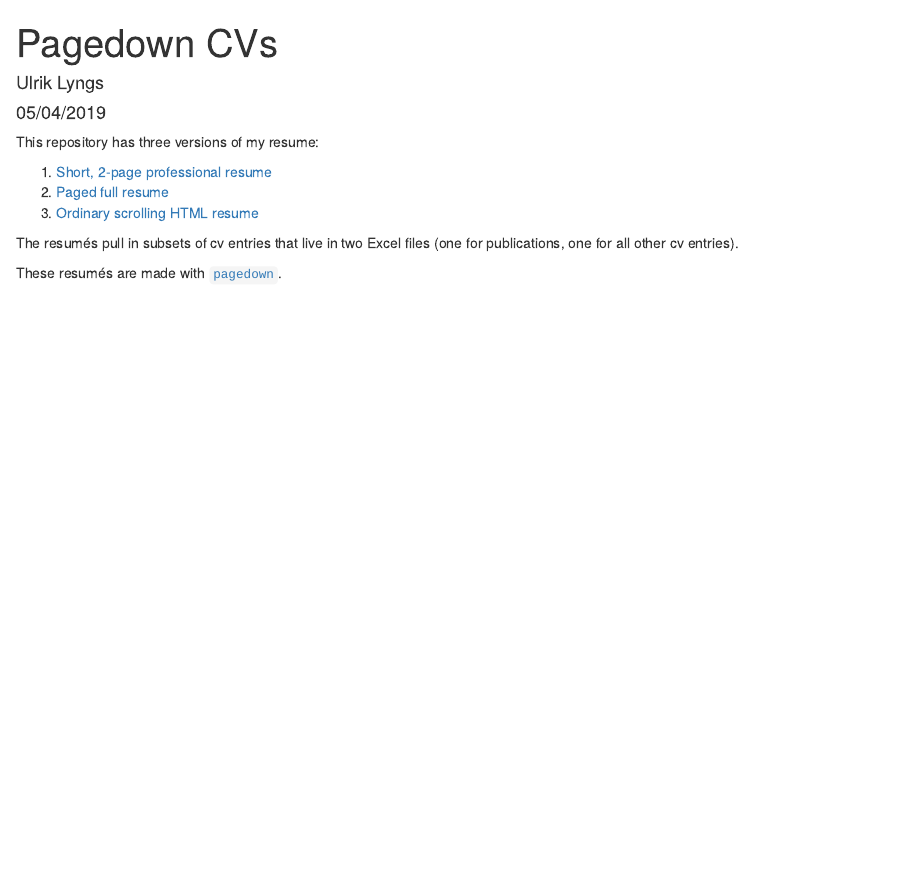
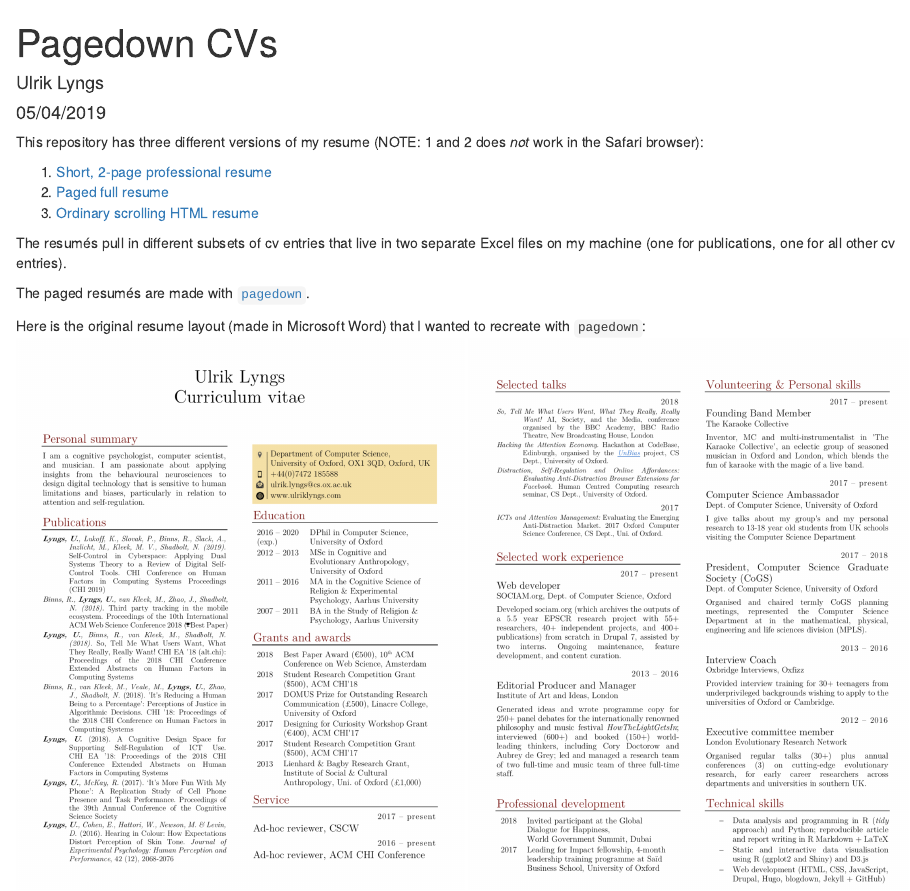
Before and after one commit to ulyngs/pagedownCV, an R Markdown document (index.Rmd): the page in a window 1100 px wide, from its top. The pictures show the output file index.html that the author committed with the source, opened offline.

Commit message:
add screenshots of original cv to recreate

```diff
--- a/index.Rmd
+++ b/index.Rmd
@@ -5,12 +5,15 @@
 output: html_document
 ---
 
-This repository has three versions of my resume:
+This repository has three different versions of my resume (NOTE: 1 and 2 does *not* work in the Safari browser):
 
 1. [Short, 2-page professional resume](professional_cv.html)
 2. [Paged full resume](one-column-paged.html)
 3. [Ordinary scrolling HTML resume](one-column.html)
 
-The resumés pull in subsets of cv entries that live in two Excel files (one for publications, one for all other cv entries).
+The resumés pull in different subsets of cv entries that live in two separate Excel files on my machine (one for publications, one for all other cv entries).
 
-These resumés are made with [`pagedown`](https://github.com/rstudio/pagedown).
+The paged resumés are made with [`pagedown`](https://github.com/rstudio/pagedown).
+
+Here is the original resume layout (made in Microsoft Word) that I wanted to recreate with `pagedown`:
+![](word-cv/page1.png){ width=49% } ![](word-cv/page2.png){ width=49% }
```
Also changed, not shown: index.html, word-cv/page1.png (added), word-cv/page2.png (added).
